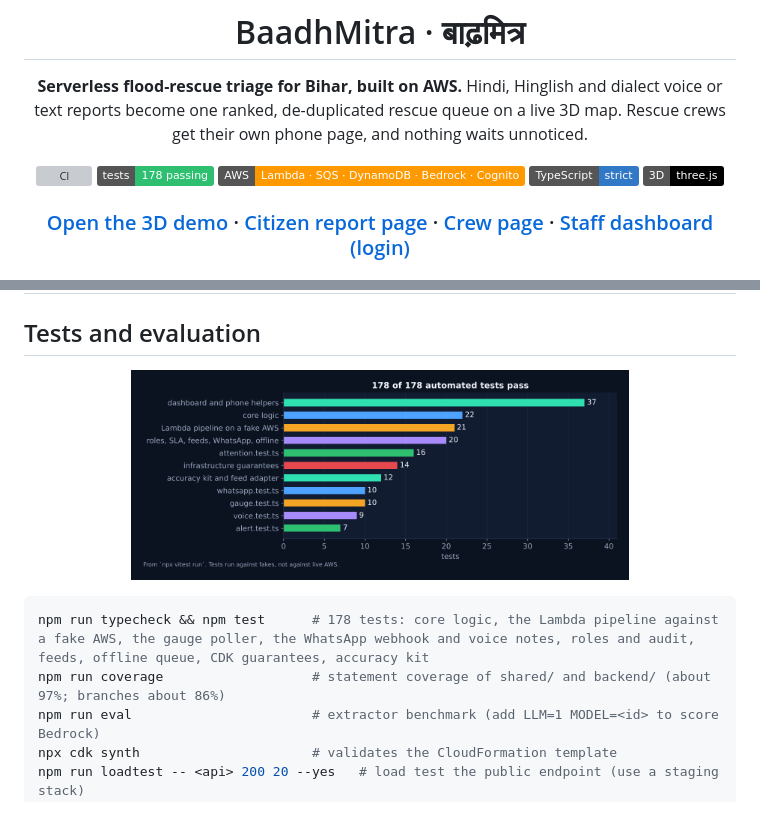
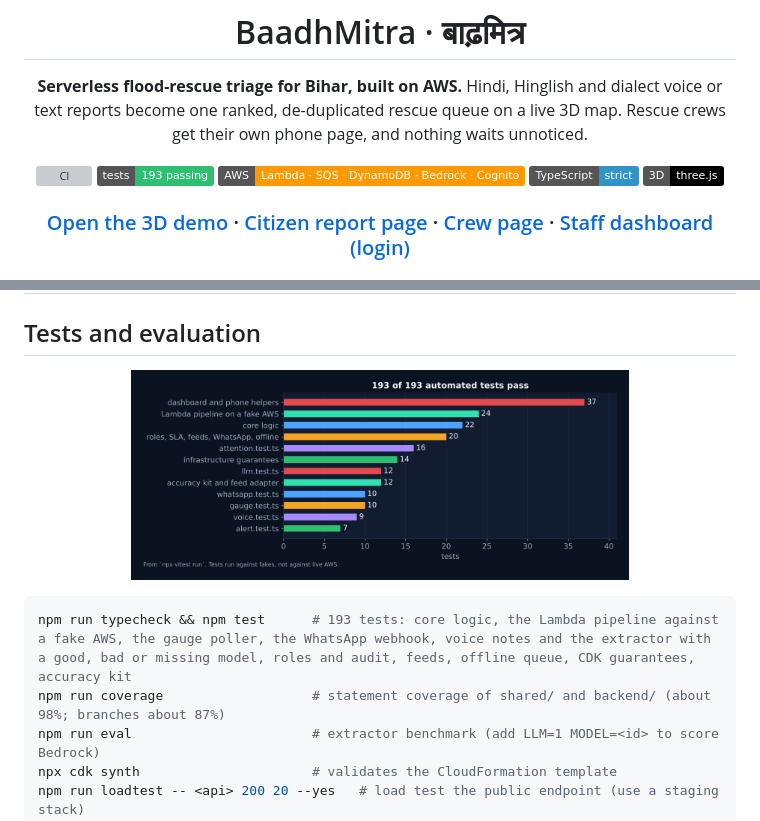
Before and after one commit to abhishek5228/BaadhMitra-Bihar, a Markdown page: README.md, 2 parts joined by grey strips. GitHub-like rendering; pictures changed too: docs/assets/g-tests.png; badges without logos; grey boxes are pictures that could not be loaded.

Commit message:
README: 193 tests, coverage about 98% statements

````diff
--- a/README.md
+++ b/README.md
@@ -8,9 +8,9 @@
 Hindi, Hinglish and dialect voice or text reports become one ranked, de-duplicated rescue queue on a live 3D map. Rescue crews get their own phone page, and nothing waits unnoticed.
 
 [![CI](https://github.com/antrikakashyap/baadhmitra/actions/workflows/ci.yml/badge.svg)](https://github.com/antrikakashyap/baadhmitra/actions/workflows/ci.yml)
-![tests](https://img.shields.io/badge/tests-178%20passing-2fbf71)
+![tests](https://img.shields.io/badge/tests-193%20passing-2fbf71)
 ![AWS](https://img.shields.io/badge/AWS-Lambda%20%C2%B7%20SQS%20%C2%B7%20DynamoDB%20%C2%B7%20Bedrock%20%C2%B7%20Cognito-ff9900)
-![TypeScript](https://img.shields.io/badge/TypeScript-strict-3178c6)
+![TypeScript](https://img.shields.io/badge/TypeScript-strict-3193c6)
 ![three.js](https://img.shields.io/badge/3D-three.js-black)
 
 ### [Open the 3D demo](https://dr2l39p60xv7s.cloudfront.net/index.html?demo=1) · [Citizen report page](https://dr2l39p60xv7s.cloudfront.net/report.html) · [Crew page](https://dr2l39p60xv7s.cloudfront.net/field.html) · [Staff dashboard (login)](https://dr2l39p60xv7s.cloudfront.net/)
@@ -244,7 +244,7 @@ flowchart LR
 
 ```bash
-npm run typecheck && npm test      # 178 tests: core logic, the Lambda pipeline against a fake AWS, the gauge poller, the WhatsApp webhook and voice notes, roles and audit, feeds, offline queue, CDK guarantees, accuracy kit
-npm run coverage                   # statement coverage of shared/ and backend/ (about 97%; branches about 86%)
+npm run typecheck && npm test      # 193 tests: core logic, the Lambda pipeline against a fake AWS, the gauge poller, the WhatsApp webhook, voice notes and the extractor with a good, bad or missing model, roles and audit, feeds, offline queue, CDK guarantees, accuracy kit
+npm run coverage                   # statement coverage of shared/ and backend/ (about 98%; branches about 87%)
 npm run eval                       # extractor benchmark (add LLM=1 MODEL=<id> to score Bedrock)
 npx cdk synth                      # validates the CloudFormation template
 npm run loadtest -- <api> 200 20 --yes   # load test the public endpoint (use a staging stack)
````
Also changed, not shown: other parts of README.md (+1 -1 lines), 1 other file.
